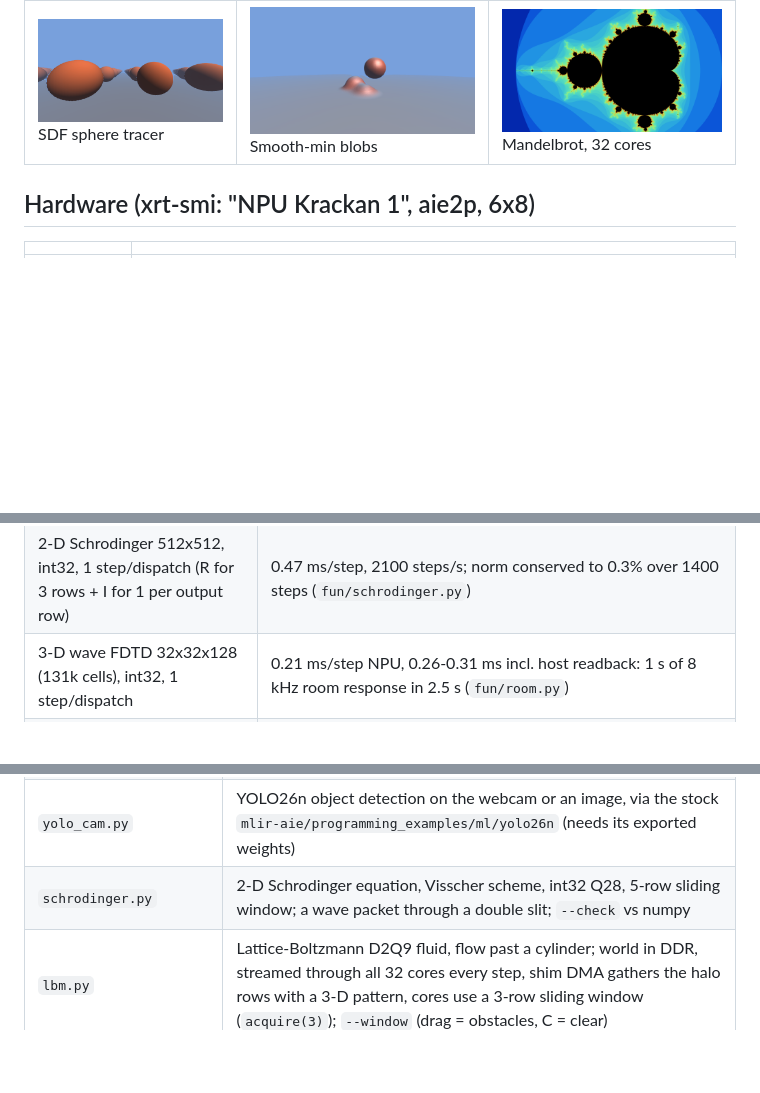
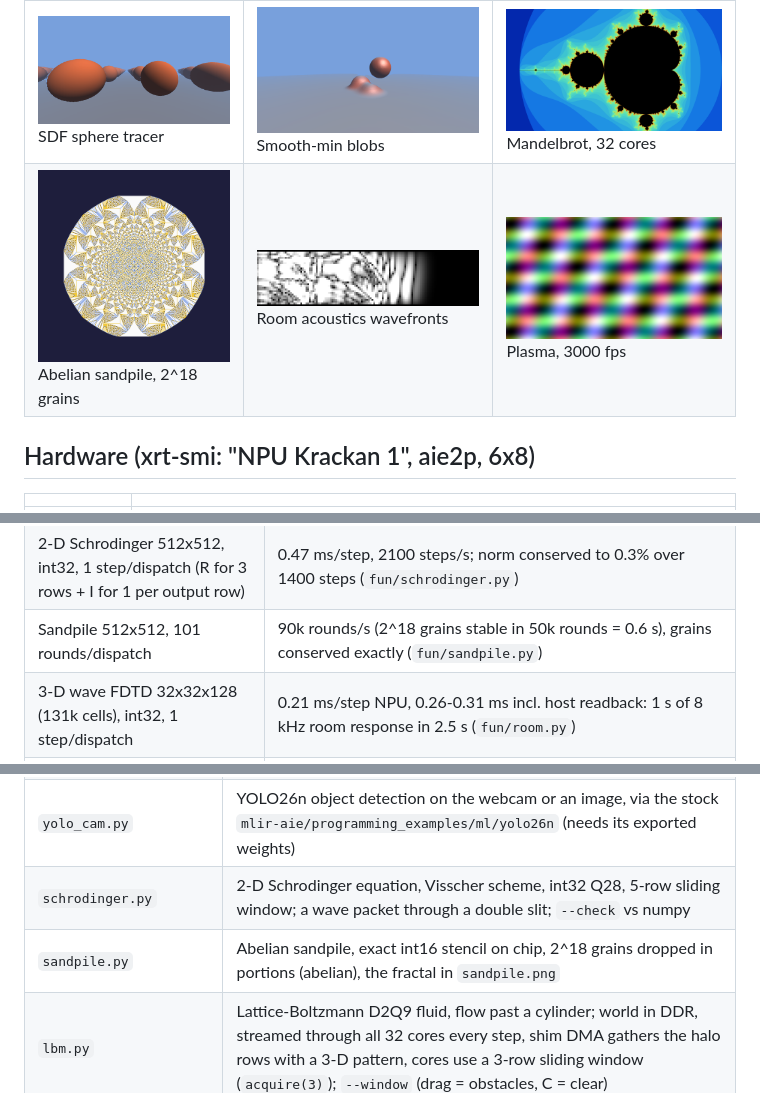
Before and after one commit to annejan/npu-iron-experiments, a Markdown page: README.md, 3 parts joined by grey strips. Rendered like a GitHub page; pictures changed too: docs/img/sandpile.png (added); blank space fills up the shorter version.

Commit message:
Abelian sandpile on the NPU: 90k rounds/s, exact
Co-Authored-By: Claude Fable 5.1 <noreply@anthropic.com>

```diff
--- a/README.md
+++ b/README.md
@@ -16,6 +16,7 @@ mlir-aie 1.4.5 (IRON) with XRT 2.26 unpacked in `../ryzenai`. `./setup.sh` once,
 | ![Lenia](docs/img/lenia.png) Lenia, 27x27 kernel | ![Physarum](docs/img/physarum.png) Physarum network | ![Double slit](docs/img/schrodinger.png) Schrodinger double slit |
 | ![Ising](docs/img/ising.png) Ising at Tc | ![LBM](docs/img/lbm.png) Lattice-Boltzmann vortex street | ![Water](docs/img/water.png) Ripple tank |
 | ![SDF](docs/img/sdf64.png) SDF sphere tracer | ![Blobs](docs/img/blob48.png) Smooth-min blobs | ![Mandelbrot](docs/img/mandel.png) Mandelbrot, 32 cores |
+| ![Sandpile](docs/img/sandpile.png) Abelian sandpile, 2^18 grains | ![Room](docs/img/room.png) Room acoustics wavefronts | ![Plasma](docs/img/plasma.png) Plasma, 3000 fps |
 
 ## Hardware (xrt-smi: "NPU Krackan 1", aie2p, 6x8)
 
@@ -53,6 +54,7 @@ mlir-aie 1.4.5 (IRON) with XRT 2.26 unpacked in `../ryzenai`. `./setup.sh` once,
 | Ising 512x512, 20 half-sweeps per dispatch | 2-3 G spin-updates/s (7-11k sweeps/s); |M| and E within 1% of Onsager at T = 1.5..3.5 (`fun/ising.py`) |
 | YOLO26n (stock example), whole network on 32 tiles, seeded weights, batch 1 | 11.3 ms per 640x640 image = 84 fps, bit-exact vs the integer oracle |
 | 2-D Schrodinger 512x512, int32, 1 step/dispatch (R for 3 rows + I for 1 per output row) | 0.47 ms/step, 2100 steps/s; norm conserved to 0.3% over 1400 steps (`fun/schrodinger.py`) |
+| Sandpile 512x512, 101 rounds/dispatch | 90k rounds/s (2^18 grains stable in 50k rounds = 0.6 s), grains conserved exactly (`fun/sandpile.py`) |
 | 3-D wave FDTD 32x32x128 (131k cells), int32, 1 step/dispatch | 0.21 ms/step NPU, 0.26-0.31 ms incl. host readback: 1 s of 8 kHz room response in 2.5 s (`fun/room.py`) |
 | LBM D2Q9 384x256, bf16 deviations, 1 step per dispatch (DMA-bound) | 2700 steps/s, 0.27 Gcell-steps/s (`fun/lbm.py`) |
 | Mandelbrot 1080p, 400 iterations, Q24 int32, 16 lanes, 32 cores | 26.9 ms (numpy 5.4 s; old scalar int64 kernel on 8 cores 34x slower) (`fun/mandel.py --bench`) |
@@ -81,6 +83,7 @@ Batch work per dispatch; keep one call per frame.
 | `ising.py` | 2-D Ising, checkerboard Metropolis, xorshift32 RNG in the lanes, world on chip; |M| and E vs Onsager's exact solution; `--window` (up/down: temperature) |
 | `yolo_cam.py` | YOLO26n object detection on the webcam or an image, via the stock `mlir-aie/programming_examples/ml/yolo26n` (needs its exported weights) |
 | `schrodinger.py` | 2-D Schrodinger equation, Visscher scheme, int32 Q28, 5-row sliding window; a wave packet through a double slit; `--check` vs numpy |
+| `sandpile.py` | Abelian sandpile, exact int16 stencil on chip, 2^18 grains dropped in portions (abelian), the fractal in `sandpile.png` |
 | `lbm.py` | Lattice-Boltzmann D2Q9 fluid, flow past a cylinder; world in DDR, streamed through all 32 cores every step, shim DMA gathers the halo rows with a 3-D pattern, cores use a 3-row sliding window (`acquire(3)`); `--window` (drag = obstacles, C = clear) |
 | `../probe/plasma.py` | 3-sine plasma, `--window` |
 
```
Also changed, not shown: 1 other file.
